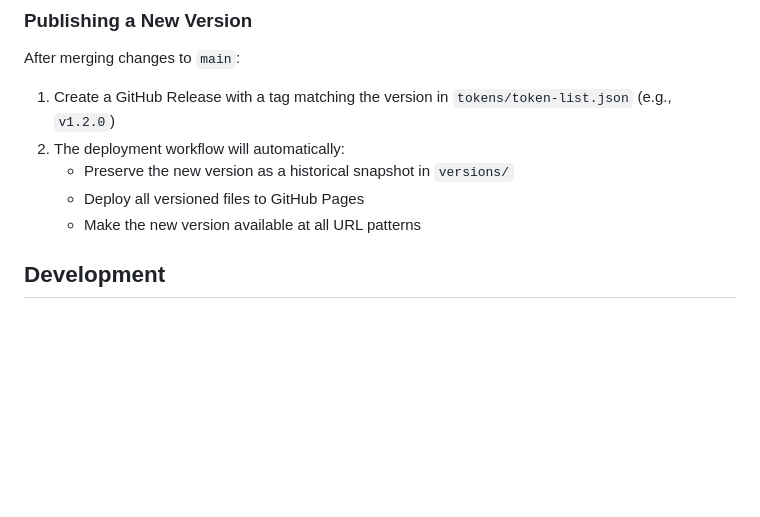
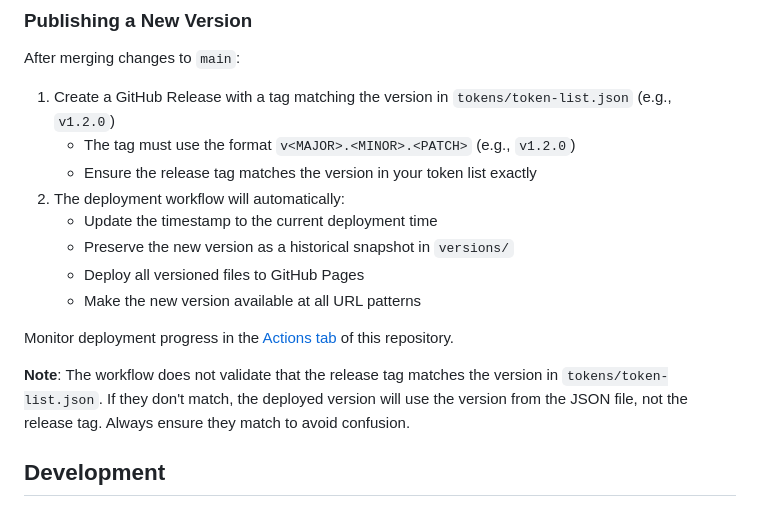
Before and after one commit to RequestNetwork/request-token-list, a Markdown page: README.md, the part around the change. Drawn GitHub-style; blank space fills up the shorter version.

Commit message:
docs: Expand publishing section with validation details and monitoring
- Add tag format requirements (v<MAJOR>.<MINOR>.<PATCH>)
- Clarify that workflow updates timestamp during deployment
- Add link to Actions tab for monitoring deployment progress
- Document mismatch behavior between release tag and JSON version
- Provide complete deployment workflow steps

```diff
--- a/README.md
+++ b/README.md
@@ -77,10 +77,17 @@ We welcome community contributions! To add a new token to the list:
 After merging changes to `main`:
 
 1. Create a GitHub Release with a tag matching the version in `tokens/token-list.json` (e.g., `v1.2.0`)
+   - The tag must use the format `v<MAJOR>.<MINOR>.<PATCH>` (e.g., `v1.2.0`)
+   - Ensure the release tag matches the version in your token list exactly
 2. The deployment workflow will automatically:
+   - Update the timestamp to the current deployment time
    - Preserve the new version as a historical snapshot in `versions/`
    - Deploy all versioned files to GitHub Pages
    - Make the new version available at all URL patterns
+
+Monitor deployment progress in the [Actions tab](https://github.com/RequestNetwork/request-token-list/actions/workflows/deploy.yml) of this repository.
+
+**Note**: The workflow does not validate that the release tag matches the version in `tokens/token-list.json`. If they don't match, the deployed version will use the version from the JSON file, not the release tag. Always ensure they match to avoid confusion.
 
 ## Development
 
```
